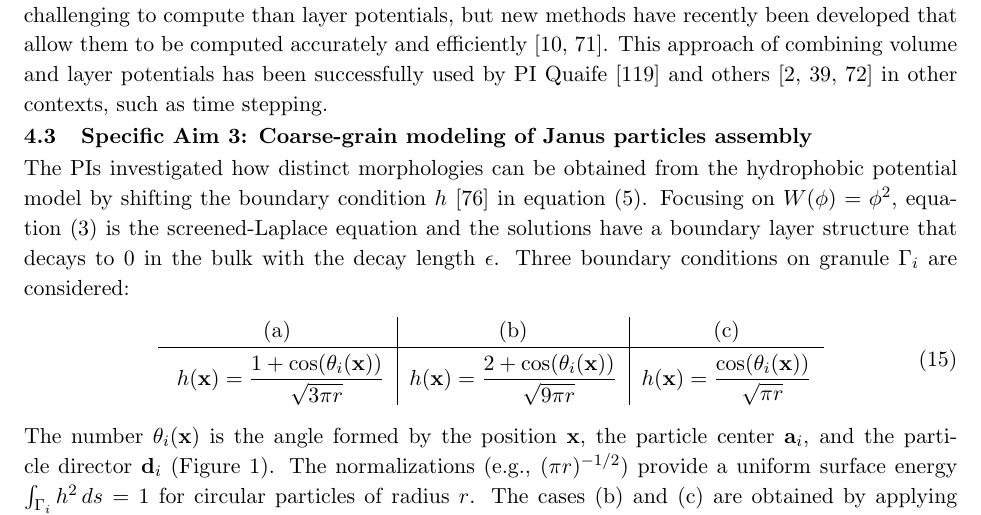
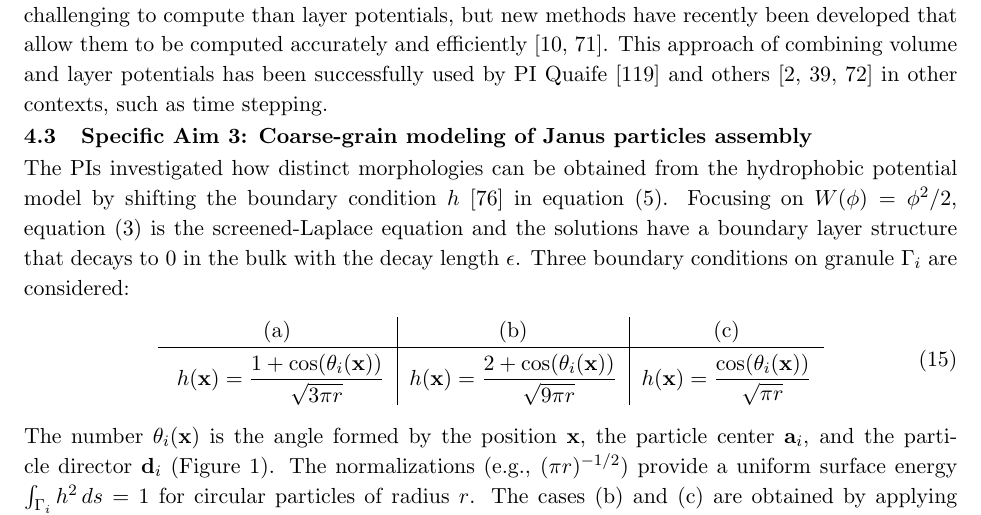
Before and after one commit to quaife/lipid_dynamics, a LaTeX document (NSF2022/Description/description.tex, which reads NSF2022/Description/specificaim3v2.tex): part of page 14 of 31, cut so that both start at the same text. Compiled offline with pdfLaTeX.

Commit message:
yny 1114e

```diff
--- a/NSF2022/Description/specificaim3v2.tex
+++ b/NSF2022/Description/specificaim3v2.tex
@@ -32,7 +32,7 @@
 The PIs investigated how distinct morphologies can be obtained from the
 hydrophobic potential model by shifting the boundary condition
 $h$~\cite{fu-ryh-qua-you2022} in equation~\eqref{eqn:material}. Focusing
-on $W(\phi) = \phi^2$, equation~\eqref{eqn:phase} is the
+on $W(\phi) = \phi^2/2$, equation~\eqref{eqn:phase} is the
 screened-Laplace equation and the solutions have a boundary layer
 structure that decays to $0$ in the bulk with the decay length
 $\epsilon$. Three boundary conditions on granule $\Gamma_i$ are
```
